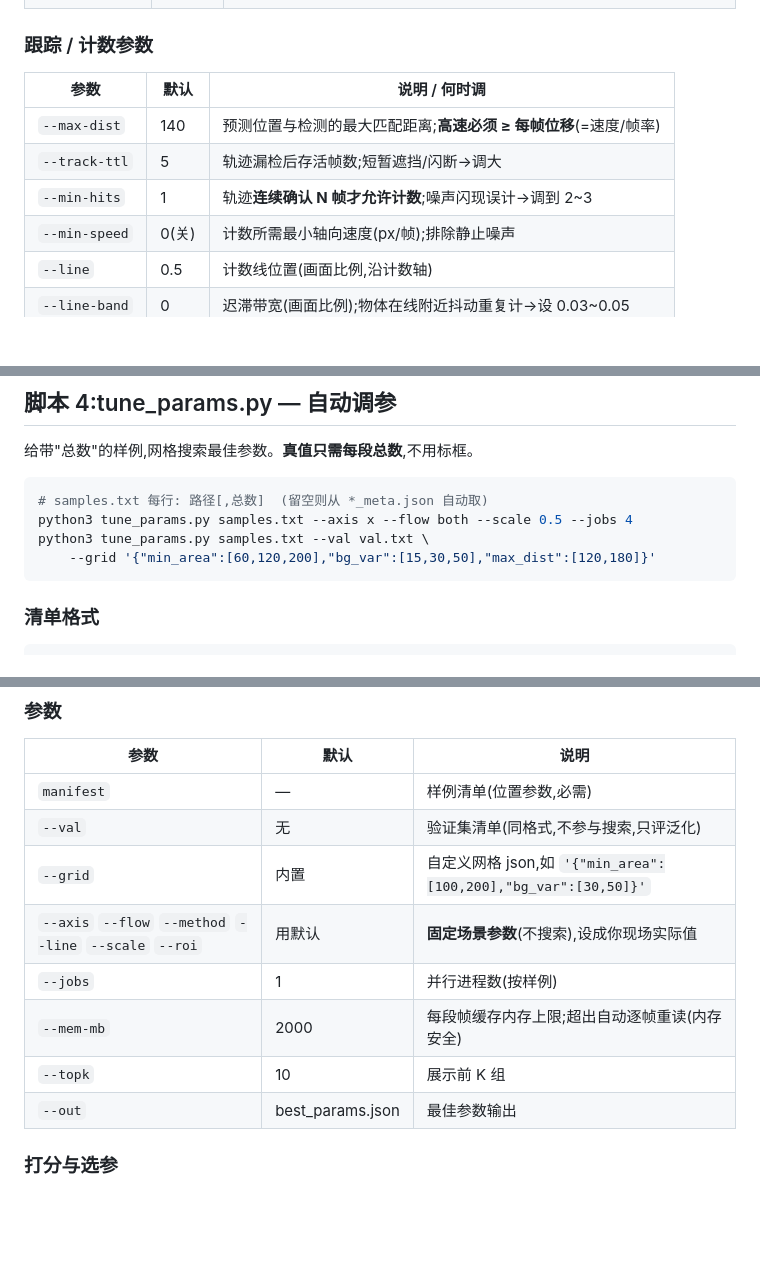
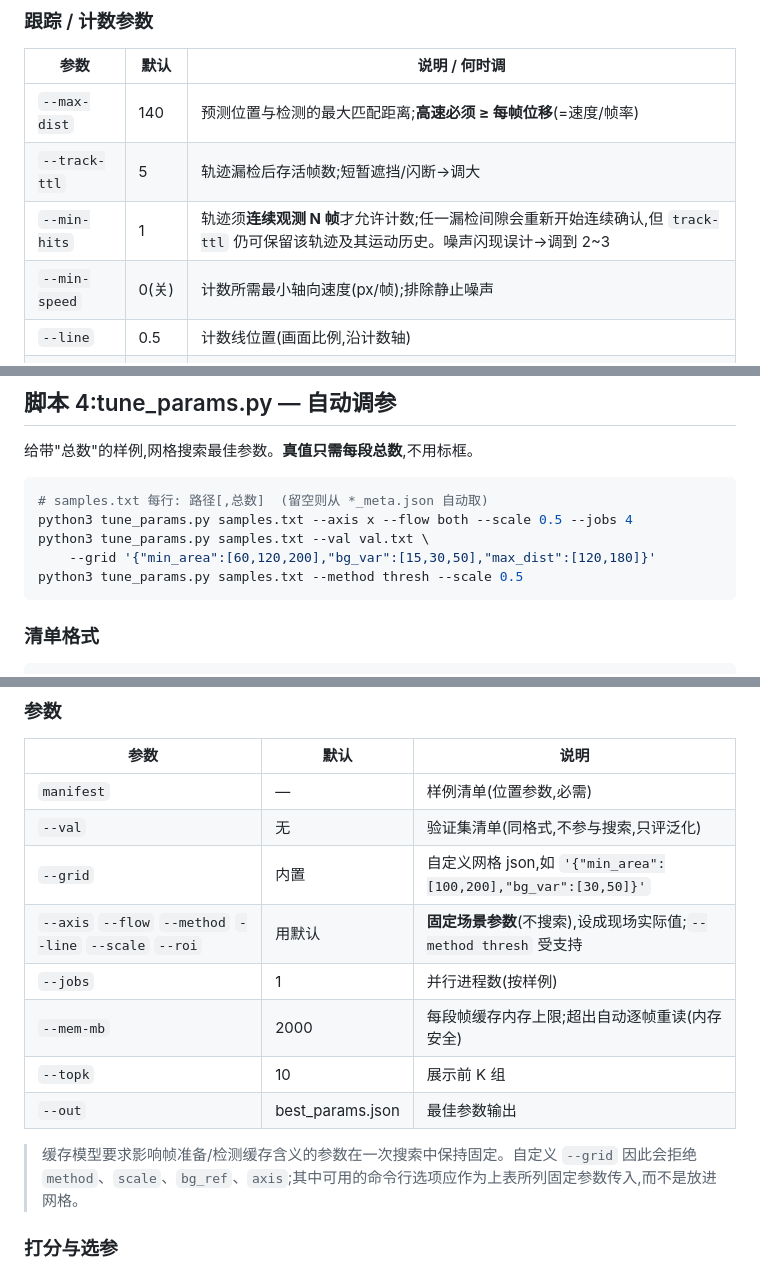
Before and after one commit to gygzhang/count_it, a Markdown page: README.md, 3 parts joined by grey strips. GitHub-like rendering; blank space fills up the shorter version.

````diff
--- a/README.md
+++ b/README.md
@@ -163,7 +185,7 @@ python3 count_cv.py frames_belt --method refbg --roi 0,200,1280,520 \
 |------|------|--------------|
 | `--max-dist` | 140 | 预测位置与检测的最大匹配距离;**高速必须 ≥ 每帧位移**(=速度/帧率) |
 | `--track-ttl` | 5 | 轨迹漏检后存活帧数;短暂遮挡/闪断→调大 |
-| `--min-hits` | 1 | 轨迹**连续确认 N 帧才允许计数**;噪声闪现误计→调到 2~3 |
+| `--min-hits` | 1 | 轨迹须**连续观测 N 帧**才允许计数;任一漏检间隙会重新开始连续确认,但 `track-ttl` 仍可保留该轨迹及其运动历史。噪声闪现误计→调到 2~3 |
 | `--min-speed` | 0(关) | 计数所需最小轴向速度(px/帧);排除静止噪声 |
 | `--line` | 0.5 | 计数线位置(画面比例,沿计数轴) |
 | `--line-band` | 0 | 迟滞带宽(画面比例);物体在线附近抖动重复计→设 0.03~0.05 |
@@ -203,6 +225,7 @@ python3 count_cv.py frames_belt --method refbg --roi 0,200,1280,520 \
 python3 tune_params.py samples.txt --axis x --flow both --scale 0.5 --jobs 4
 python3 tune_params.py samples.txt --val val.txt \
     --grid '{"min_area":[60,120,200],"bg_var":[15,30,50],"max_dist":[120,180]}'
+python3 tune_params.py samples.txt --method thresh --scale 0.5
 ```
 
 ### 清单格式
@@ -219,11 +242,13 @@ clip_c.mp4           # 留空 → 自动读 clip_c_meta.json 的 crossed_center_
 | `manifest` | — | 样例清单(位置参数,必需) |
 | `--val` | 无 | 验证集清单(同格式,不参与搜索,只评泛化) |
 | `--grid` | 内置 | 自定义网格 json,如 `'{"min_area":[100,200],"bg_var":[30,50]}'` |
-| `--axis` `--flow` `--method` `--line` `--scale` `--roi` | 用默认 | **固定场景参数**(不搜索),设成你现场实际值 |
+| `--axis` `--flow` `--method` `--line` `--scale` `--roi` | 用默认 | **固定场景参数**(不搜索),设成现场实际值;`--method thresh` 受支持 |
 | `--jobs` | 1 | 并行进程数(按样例) |
 | `--mem-mb` | 2000 | 每段帧缓存内存上限;超出自动逐帧重读(内存安全) |
 | `--topk` | 10 | 展示前 K 组 |
 | `--out` | best_params.json | 最佳参数输出 |
+
+> 缓存模型要求影响帧准备/检测缓存含义的参数在一次搜索中保持固定。自定义 `--grid` 因此会拒绝 `method`、`scale`、`bg_ref`、`axis`;其中可用的命令行选项应作为上表所列固定参数传入,而不是放进网格。
 
 ### 打分与选参
 - **SAE** = 所有样例绝对误差之和(越小越好)。
````
Also changed, not shown: other parts of README.md (+27 -5 lines).
